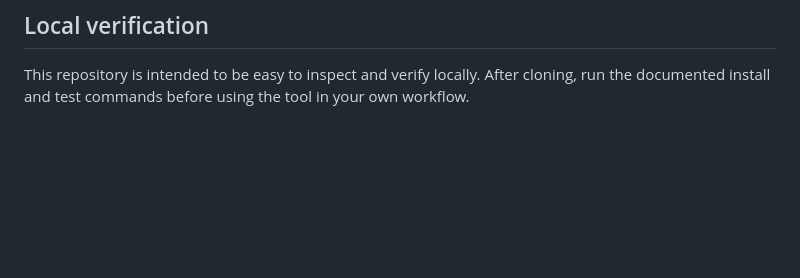
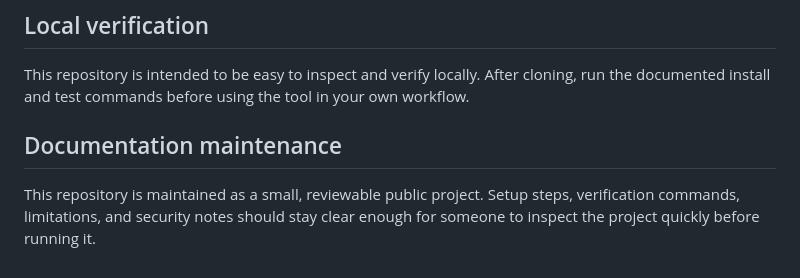
Before and after one commit to Mughirah-Nasir/chaibot, a Markdown page: README.md, the part around the change. Drawn GitHub-style; blank space fills up the shorter version.

Commit message:
docs: add documentation maintenance note

```diff
--- a/README.md
+++ b/README.md
@@ -172,3 +172,8 @@ This project was designed and directed by me and built in pair-programming sessi
 ## Local verification
 
 This repository is intended to be easy to inspect and verify locally. After cloning, run the documented install and test commands before using the tool in your own workflow.
+
+
+## Documentation maintenance
+
+This repository is maintained as a small, reviewable public project. Setup steps, verification commands, limitations, and security notes should stay clear enough for someone to inspect the project quickly before running it.
```
